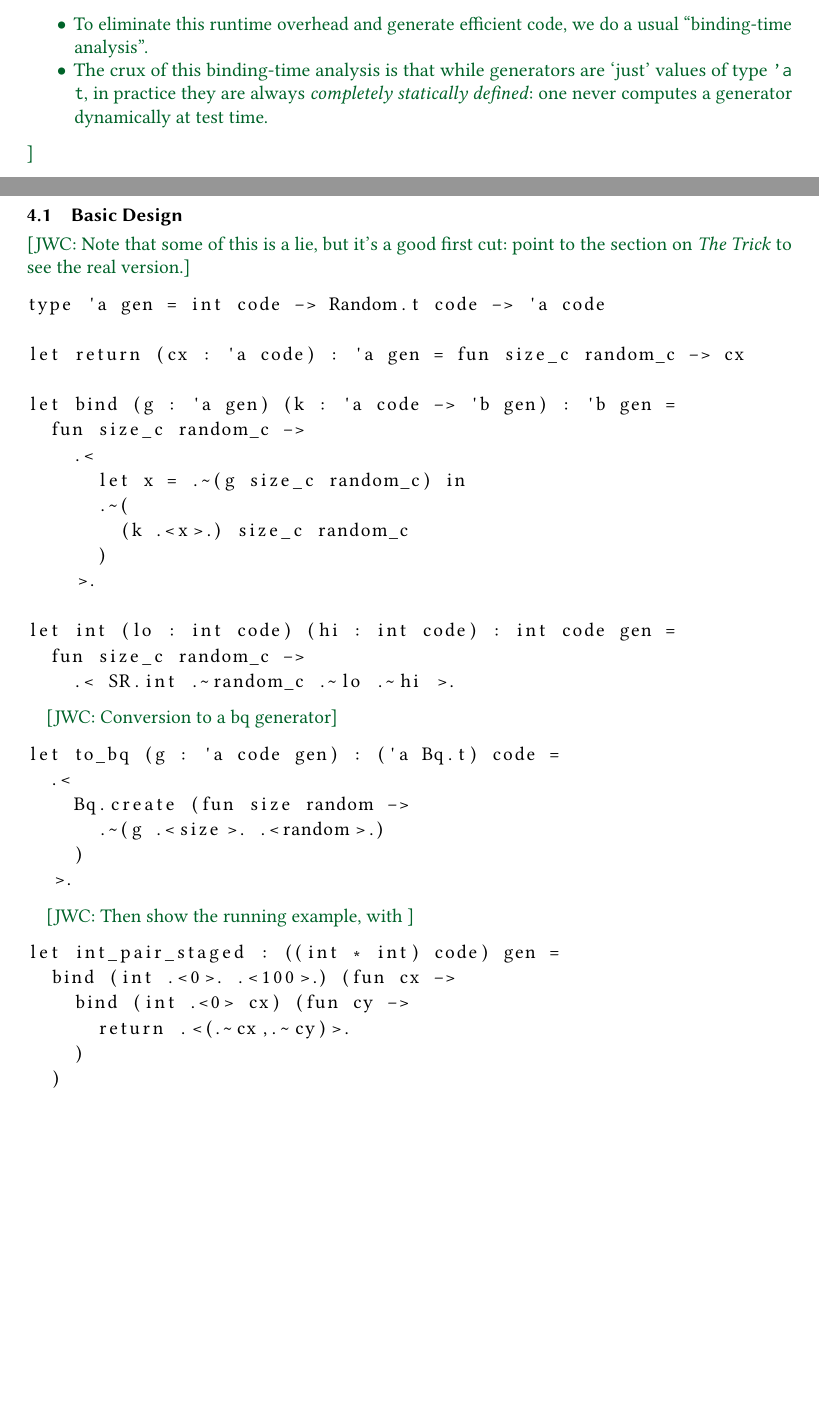
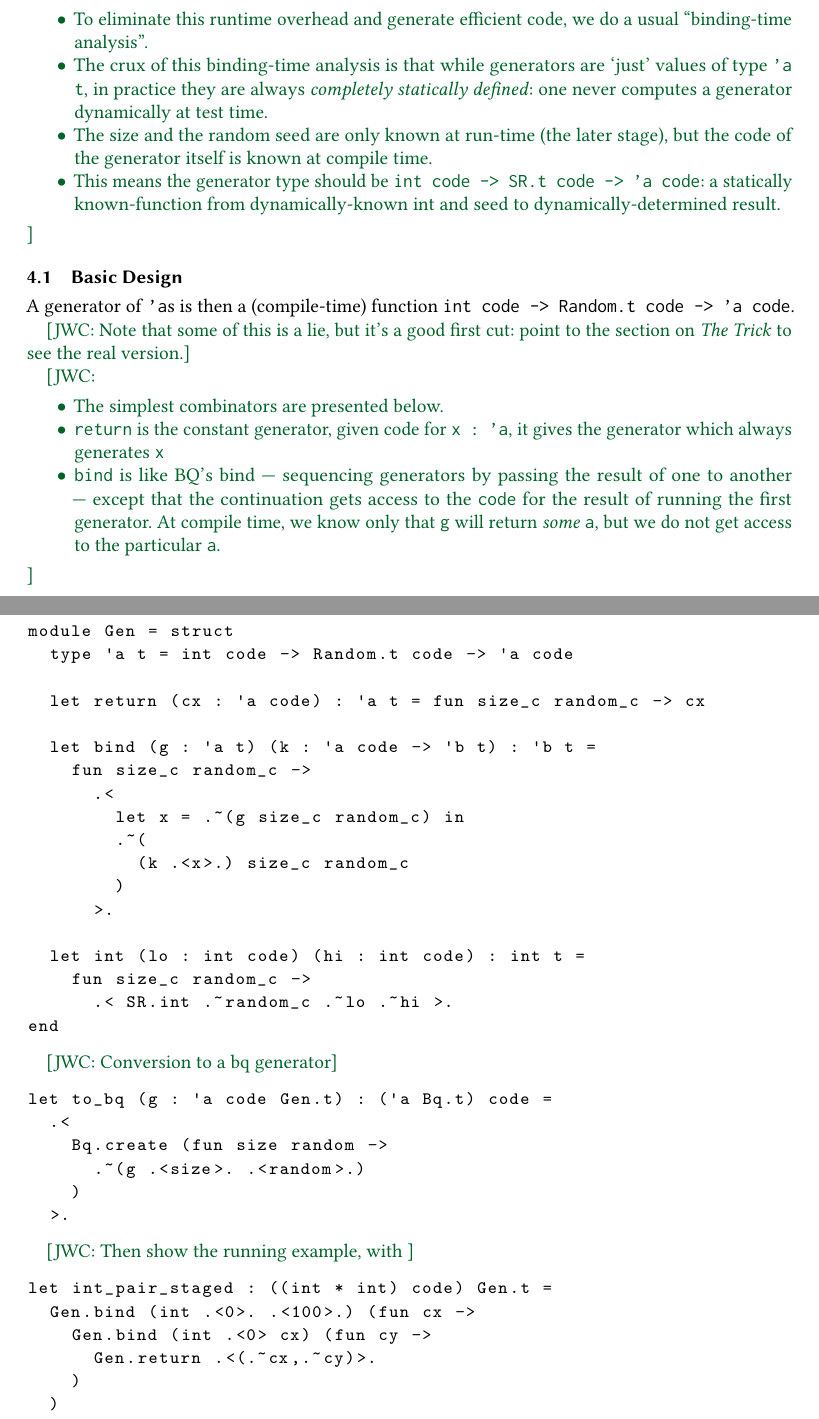
Before and after one commit to alpha-convert/waffle-house, a LaTeX paper (paper/paper.tex): two parts of pages 5 and 6 of 10 before the commit and two parts of pages 6 and 7 of 11 after it, joined at a grey line, cut so that both start at the same text, the shorter picture padded with empty space. Compiled offline with pdfLaTeX.

Commit message:
more edits to structure

```diff
--- a/paper/paper.tex
+++ b/paper/paper.tex
@@ -14,6 +14,10 @@
 
 \usepackage{listings}
 \usepackage{subcaption}
+
+\lstset{
+  basicstyle=\small\fontfamily{cmtt}\selectfont, % Computer Modern Typewriter
+}
 
 \definecolor{dkred}{rgb}{0.7,0,0}
 \definecolor{dkblue}{rgb}{0,0,0.7}
@@ -479,19 +526,34 @@ We include this to demonstrate the amount of slack in the system, and so we can
     \item To eliminate this runtime overhead and generate efficient code, we do a usual ``binding-time analysis''.
     \item The crux of this binding-time analysis is that while generators are `just' values of type \texttt{'a t}, in practice they are always \emph{completely statically defined}: one never
     computes a generator dynamically at test time.
+    \item The size and the random seed are only known at run-time (the later stage), but the code of the generator itself is known at compile time.
+    \item This means the generator type should be \texttt{int code -> SR.t code -> 'a code}: a statically known-function from dynamically-known int and seed to dynamically-determined result.
   \end{itemize}
 }
 
 \subsection{Basic Design}
 
+A generator of \texttt{'a}s is then a (compile-time) function \texttt{int code -> Random.t code -> 'a code}.
+
 \jwc{Note that some of this is a lie, but it's a good first cut: point to the section on \emph{The Trick} to see the real version.}
 
+\jwc{
+  \begin{itemize}
+    \item The simplest combinators are presented below.
+    \item \texttt{return} is the constant generator, given code for \texttt{x : 'a}, it gives the generator which always generates \texttt{x}
+    \item \texttt{bind} is like BQ's bind --- sequencing generators by passing the result of one to another --- except that the continuation gets access to the
+    \texttt{code} for the result of running the first generator. At compile time, we know only that \texttt{g} will return \emph{some} \texttt{a}, but we do not get access to the particular \texttt{a}.
+  \end{itemize}
+}
+
 \begin{lstlisting}
-type 'a gen = int code -> Random.t code -> 'a code
 
-let return (cx : 'a code) : 'a gen = fun size_c random_c -> cx
+module Gen = struct
+  type 'a t = int code -> Random.t code -> 'a code
 
-let bind (g : 'a gen) (k : 'a code -> 'b gen) : 'b gen =
+  let return (cx : 'a code) : 'a t = fun size_c random_c -> cx
+
+  let bind (g : 'a t) (k : 'a code -> 'b t) : 'b t =
     fun size_c random_c ->
       .<
         let x = .~(g size_c random_c) in
@@ -500,15 +562,16 @@ let bind (g : 'a gen) (k : 'a code -> 'b gen) : 'b gen =
         )
       >.
 
-let int (lo : int code) (hi : int code) : int code gen =
+  let int (lo : int code) (hi : int code) : int t =
     fun size_c random_c ->
       .< SR.int .~random_c .~lo .~hi >.
+end
 \end{lstlisting}
 
 \jwc{Conversion to a bq generator}
 
 \begin{lstlisting}
-let to_bq (g : 'a code gen) : ('a Bq.t) code =
+let to_bq (g : 'a code Gen.t) : ('a Bq.t) code =
   .<
     Bq.create (fun size random ->
       .~(g .<size>. .<random>.)
@@ -519,13 +582,13 @@ let to_bq (g : 'a code gen) : ('a Bq.t) code =
 \jwc{Then show the running example, with }
 
 \begin{lstlisting}
-let int_pair_staged : ((int * int) code) gen =
-  bind (int .<0>. .<100>.) (fun cx ->
-    bind (int .<0> cx) (fun cy ->
-      return .<(.~cx,.~cy)>.
+let int_pair_staged : ((int * int) code) Gen.t =
+  Gen.bind (int .<0>. .<100>.) (fun cx ->
+    Gen.bind (int .<0> cx) (fun cy ->
+      Gen.return .<(.~cx,.~cy)>.
     )
   )
-let int_pair : (int * int) Bq.t code = to_bq int_pair_staged
+let int_pair : (int * int) Bq.t code = Gen.to_bq int_pair_staged
 ====
 .<
   Bq.create (fun size random ->
```
Also changed, not shown: paper/paper.tex (59 more changed lines). Lines whose indentation alone changed are shown as unchanged.
